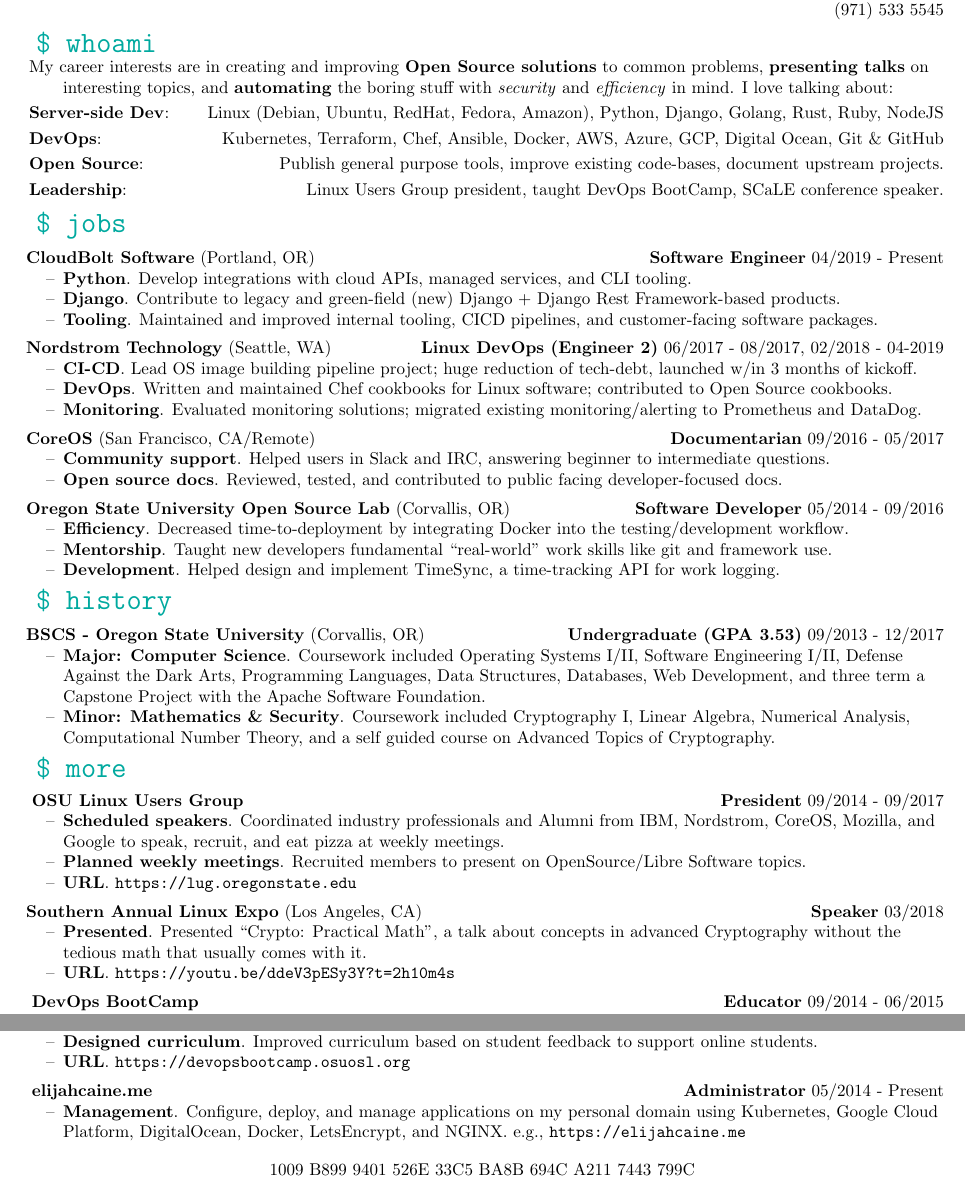
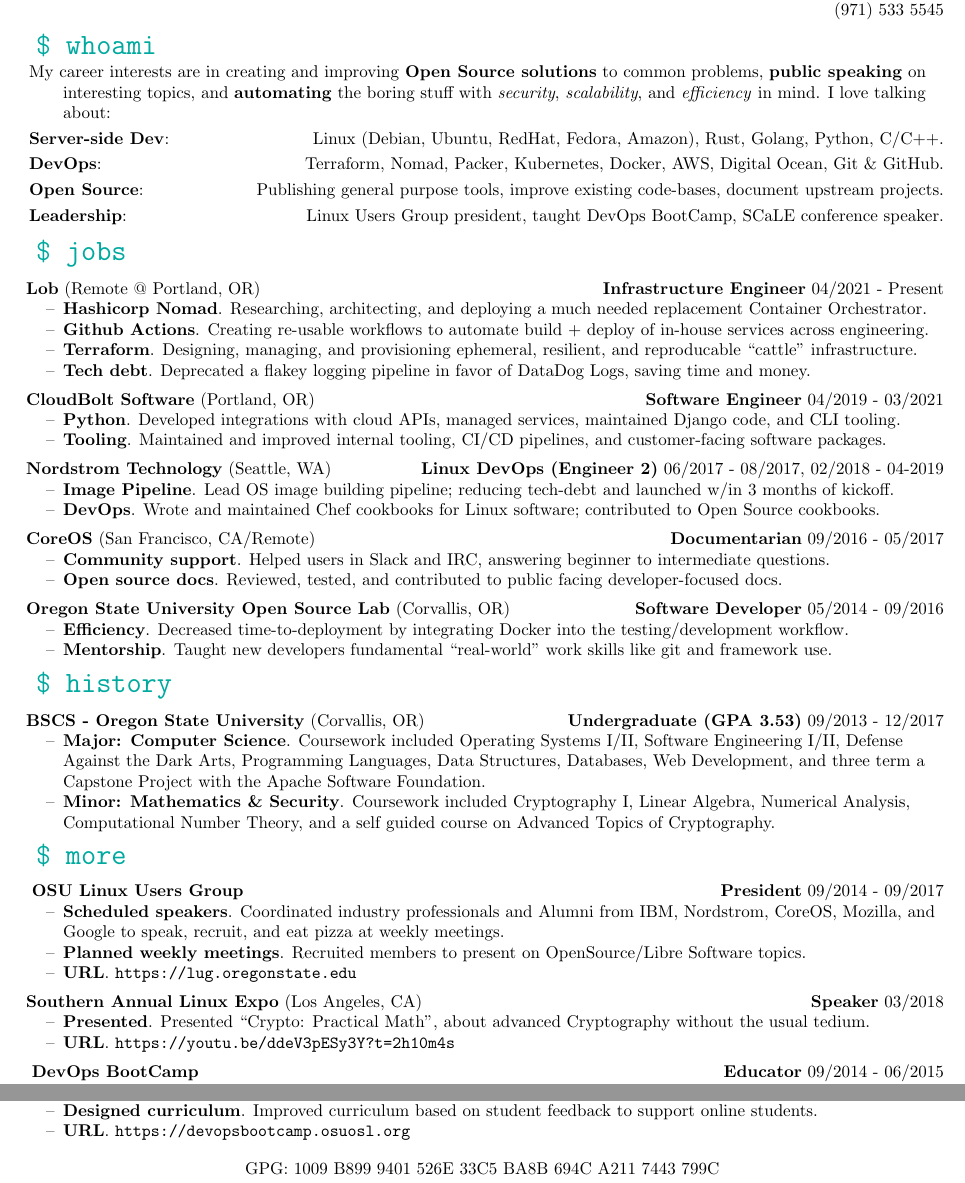
Before and after one commit to pop/resume, a LaTeX CV (resume.tex): two parts of the page, joined at a grey line, cut so that both start at the same text. Compiled offline with pdfLaTeX.

Commit message:
Update Resume for 2022

```diff
--- a/resume.tex
+++ b/resume.tex
@@ -27,28 +27,35 @@
 \skill{\$ whoami}
 
 \begin{description}
-  \item My career interests are in creating and improving \textbf{Open Source solutions} to common problems, \textbf{presenting talks} on interesting topics, and \textbf{automating} the boring stuff with \textit{security} and \textit{efficiency} in mind. I love talking about:
-  \item \overview{Server-side Dev}{Linux (Debian, Ubuntu, RedHat, Fedora, Amazon), Python, Django, Golang, Rust, Ruby, NodeJS}
-  \item \overview{DevOps}{Kubernetes, Terraform, Chef, Ansible, Docker, AWS, Azure, GCP, Digital Ocean, Git \& GitHub}
-  \item \overview{Open Source}{Publish general purpose tools, improve existing code-bases, document upstream projects.}
+  \item My career interests are in creating and improving \textbf{Open Source solutions} to common problems, \textbf{public speaking} on interesting topics, and \textbf{automating} the boring stuff with \textit{security}, \textit{scalability}, and \textit{efficiency} in mind. I love talking about:
+  \item \overview{Server-side Dev}{Linux (Debian, Ubuntu, RedHat, Fedora, Amazon), Rust, Golang, Python, C/C++.}
+  \item \overview{DevOps}{Terraform, Nomad, Packer, Kubernetes, Docker, AWS, Digital Ocean, Git \& GitHub.}
+  \item \overview{Open Source}{Publishing general purpose tools, improve existing code-bases, document upstream projects.}
   \item \overview{Leadership}{Linux Users Group president, taught DevOps BootCamp, SCaLE conference speaker.}
 \end{description}
 
 % Emplolyment history
 \skill{\$ jobs}
-\subskill{CloudBolt Software}{Portland, OR}{Software Engineer}{04/2019 - Present}{
+\subskill{Lob}{Remote @ Portland, OR}{Infrastructure Engineer}{04/2021 - Present}{
   \begin{itemize}
-    \skitem{Python}{Develop integrations with cloud APIs, managed services, and CLI tooling.}
-    \skitem{Django}{Contribute to legacy and green-field (new) Django + Django Rest Framework-based products.}
-    \skitem{Tooling}{Maintained and improved internal tooling, CICD pipelines, and customer-facing software packages.}
+    \skitem{Hashicorp Nomad}{Researching, architecting, and deploying a much needed replacement Container Orchestrator.}
+    \skitem{Github Actions}{Creating re-usable workflows to automate build + deploy of in-house services across engineering.}
+    \skitem{Terraform}{Designing, managing, and provisioning ephemeral, resilient, and reproducable ``cattle'' infrastructure.}
+    \skitem{Tech debt}{Deprecated a flakey logging pipeline in favor of DataDog Logs, saving time and money.}
+  \end{itemize}
+}
+
+\subskill{CloudBolt Software}{Portland, OR}{Software Engineer}{04/2019 - 03/2021}{
+  \begin{itemize}
+    \skitem{Python}{Developed integrations with cloud APIs, managed services, maintained Django code, and CLI tooling.}
+    \skitem{Tooling}{Maintained and improved internal tooling, CI/CD pipelines, and customer-facing software packages.}
   \end{itemize}
 }
 
 \subskill{Nordstrom Technology}{Seattle, WA}{Linux DevOps (Engineer 2)}{06/2017 - 08/2017, 02/2018 - 04-2019}{
   \begin{itemize}
-    \skitem{CI-CD}{Lead OS image building pipeline project; huge reduction of tech-debt, launched w/in 3 months of kickoff.}
-    \skitem{DevOps}{Written and maintained Chef cookbooks for Linux software; contributed to Open Source cookbooks.}
-    \skitem{Monitoring}{Evaluated monitoring solutions; migrated existing monitoring/alerting to Prometheus and DataDog.}
+    \skitem{Image Pipeline}{Lead OS image building pipeline; reducing tech-debt and launched w/in 3 months of kickoff.}
+    \skitem{DevOps}{Wrote and maintained Chef cookbooks for Linux software; contributed to Open Source cookbooks.}
   \end{itemize}
 }
 
@@ -63,7 +70,6 @@
   \begin{itemize}
     \skitem{Efficiency}{Decreased time-to-deployment by integrating Docker into the testing/development workflow.}
     \skitem{Mentorship}{Taught new developers fundamental ``real-world'' work skills like git and framework use.}
-    \skitem{Development}{Helped design and implement TimeSync, a time-tracking API for work logging.}
   \end{itemize}
 }
 
@@ -87,7 +93,7 @@
 
 \subskill{Southern Annual Linux Expo}{Los Angeles, CA}{Speaker}{03/2018}{
   \begin{itemize}
-    \skitem{Presented}{Presented ``Crypto: Practical Math'', a talk about concepts in advanced Cryptography without the tedious math that usually comes with it.}
+    \skitem{Presented}{Presented ``Crypto: Practical Math'', about advanced Cryptography without the usual tedium.}
     \skitem{URL}{\texttt{https://youtu.be/ddeV3pESy3Y?t=2h10m4s}}
   \end{itemize}
 }
@@ -100,13 +106,7 @@
   \end{itemize}
 }
 
-\subskill{elijahcaine.me}{}{Administrator}{05/2014 - Present}{
-  \begin{itemize}
-    \skitem{Management}{Configure, deploy, and manage applications on my personal domain using Kubernetes, Google Cloud Platform, DigitalOcean, Docker, LetsEncrypt, and NGINX. e.g., \texttt{https://elijahcaine.me}}
-  \end{itemize}
-}
-
 \vspace{10pt}
-\centerline{1009 B899 9401 526E 33C5  BA8B 694C A211 7443 799C}
+\centerline{GPG: 1009 B899 9401 526E 33C5  BA8B 694C A211 7443 799C}
 
 \end{document}
```
Also changed, not shown: Elijah Caine M. Voigt resume.pdf, Elijah Caine McDade Voigt resume.pdf, resume.pdf.
